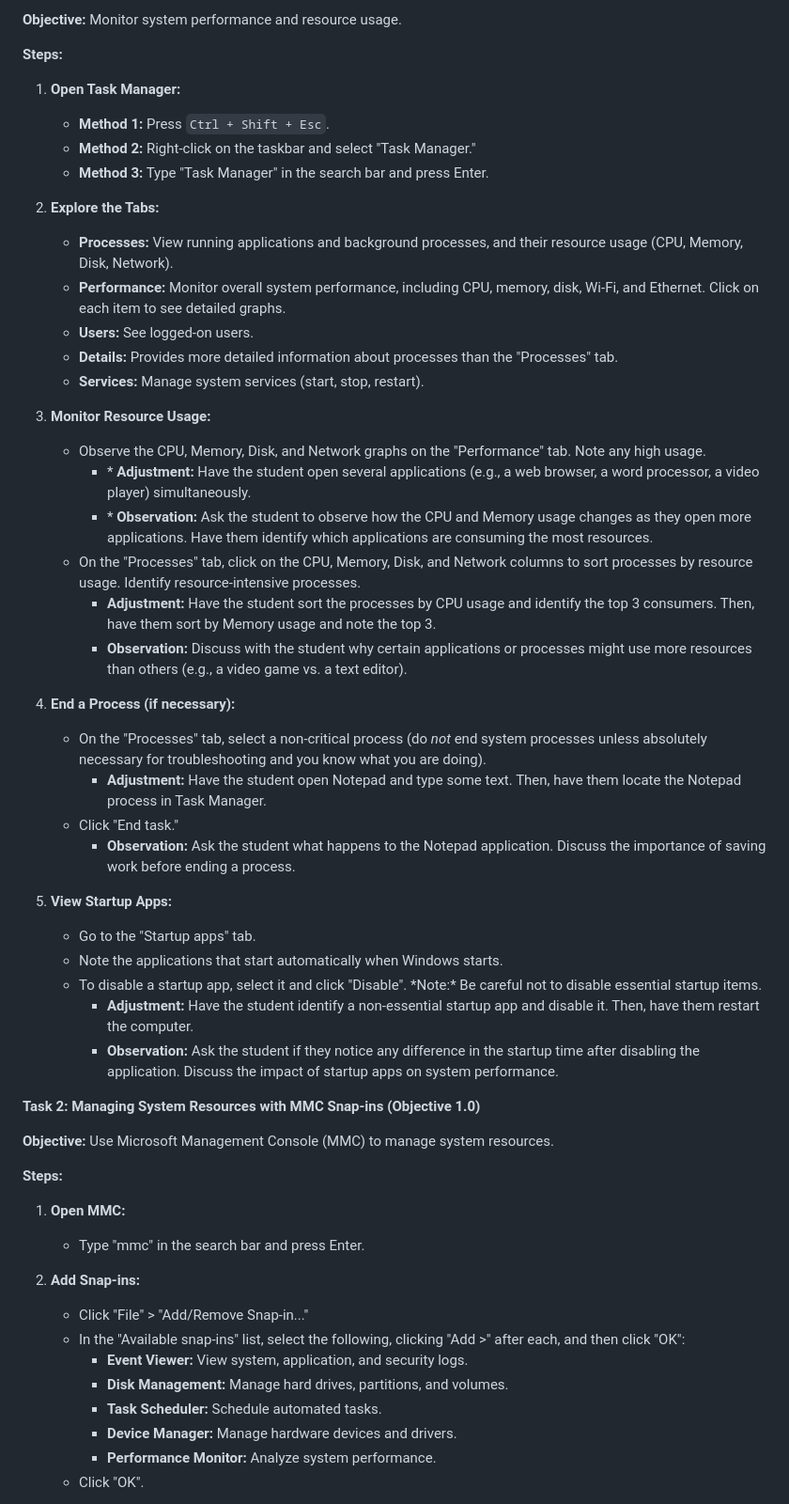
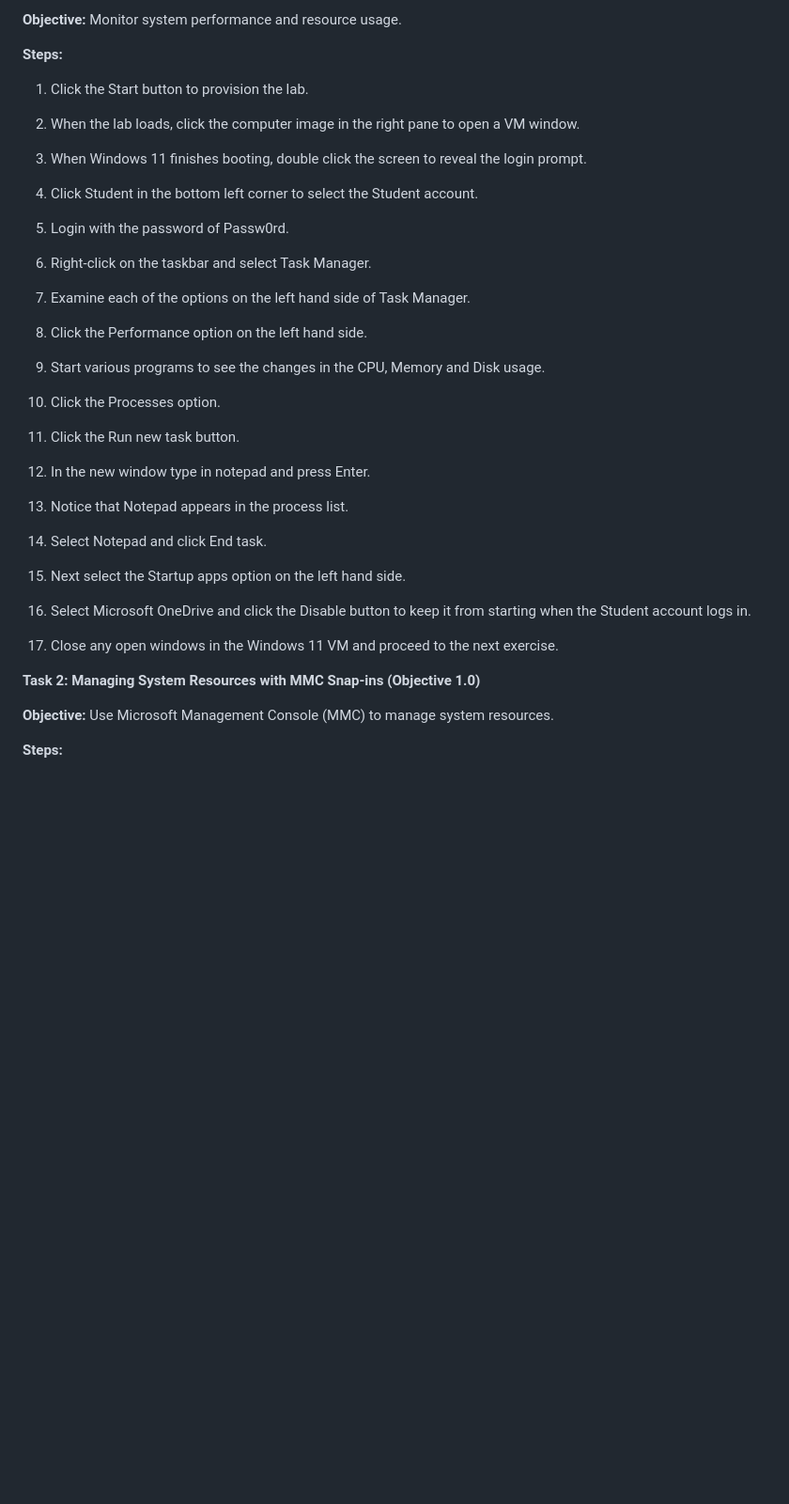
Before and after one commit to wonkastocks/A-12.220-LABS, a Markdown page: Lab_2-Windows_graphical_CLI.md, the part around one of its changes. Shown at 94% size. GitHub-like rendering; blank space fills up the shorter version.

```diff
--- a/Lab_2-Windows_graphical_CLI.md
+++ b/Lab_2-Windows_graphical_CLI.md
@@ -48,43 +48,41 @@ Here are detailed, step-by-step instructions for each of the tasks you listed, f
 
 **Steps:**
 
-1.  **Open Task Manager:**
+1. Click the Start button to provision the lab.
 
-    * **Method 1:** Press `Ctrl + Shift + Esc`.
-    * **Method 2:** Right-click on the taskbar and select "Task Manager."
-    * **Method 3:** Type "Task Manager" in the search bar and press Enter.
+2. When the lab loads, click the computer image in the right pane to open a VM window.
 
-2.  **Explore the Tabs:**
+3. When Windows 11 finishes booting, double click the screen to reveal the login prompt.
 
-    * **Processes:** View running applications and background processes, and their resource usage (CPU, Memory, Disk, Network).
-    * **Performance:** Monitor overall system performance, including CPU, memory, disk, Wi-Fi, and Ethernet. Click on each item to see detailed graphs.
-    * **Users:** See logged-on users.
-    * **Details:** Provides more detailed information about processes than the "Processes" tab.
-    * **Services:** Manage system services (start, stop, restart).
+4. Click Student in the bottom left corner to select the Student account.
 
-3.  **Monitor Resource Usage:**
+5. Login with the password of Passw0rd.
 
-    * Observe the CPU, Memory, Disk, and Network graphs on the "Performance" tab. Note any high usage.
-        * \* **Adjustment:** Have the student open several applications (e.g., a web browser, a word processor, a video player) simultaneously.
-        * \* **Observation:** Ask the student to observe how the CPU and Memory usage changes as they open more applications. Have them identify which applications are consuming the most resources.
-    * On the "Processes" tab, click on the CPU, Memory, Disk, and Network columns to sort processes by resource usage. Identify resource-intensive processes.
-        * **Adjustment:** Have the student sort the processes by CPU usage and identify the top 3 consumers. Then, have them sort by Memory usage and note the top 3.
-        * **Observation:** Discuss with the student why certain applications or processes might use more resources than others (e.g., a video game vs. a text editor).
+6. Right-click on the taskbar and select Task Manager.
 
-4.  **End a Process (if necessary):**
+7. Examine each of the options on the left hand side of Task Manager.
 
-    * On the "Processes" tab, select a non-critical process (do *not* end system processes unless absolutely necessary for troubleshooting and you know what you are doing).
-        * **Adjustment:** Have the student open Notepad and type some text. Then, have them locate the Notepad process in Task Manager.
-    * Click "End task."
-        * **Observation:** Ask the student what happens to the Notepad application. Discuss the importance of saving work before ending a process.
+8. Click the Performance option on the left hand side.
 
-5.  **View Startup Apps:**
+9. Start various programs to see the changes in the CPU, Memory and Disk usage.
 
-    * Go to the "Startup apps" tab.
-    * Note the applications that start automatically when Windows starts.
-    * To disable a startup app, select it and click "Disable". \*Note:\* Be careful not to disable essential startup items.
-        * **Adjustment:** Have the student identify a non-essential startup app and disable it. Then, have them restart the computer.
-        * **Observation:** Ask the student if they notice any difference in the startup time after disabling the application. Discuss the impact of startup apps on system performance.
+10. Click the Processes option.
+
+11. Click the Run new task button.
+
+12. In the new window type in notepad and press Enter.
+
+13. Notice that Notepad appears in the process list.
+
+14. Select Notepad and click End task.
+
+15. Next select the Startup apps option on the left hand side.
+
+16. Select Microsoft OneDrive and click the Disable button to keep it from starting when the Student account logs in.
+
+17. Close any open windows in the Windows 11 VM and proceed to the next exercise.
+
+
 
 **Task 2: Managing System Resources with MMC Snap-ins (Objective 1.0)**
 
@@ -92,18 +90,3 @@ Here are detailed, step-by-step instructions for each of the tasks you listed, f
 
 **Steps:**
 
-1.  **Open MMC:**
-
-    * Type "mmc" in the search bar and press Enter.
-
-2.  **Add Snap-ins:**
-
-    * Click "File" > "Add/Remove Snap-in..."
-    * In the "Available snap-ins" list, select the following, clicking "Add >" after each, and then click "OK":
-        * **Event Viewer:** View system, application, and security logs.
-        * **Disk Management:** Manage hard drives, partitions, and volumes.
-        * **Task Scheduler:** Schedule automated tasks.
-        * **Device Manager:** Manage hardware devices and drivers.
-        * **Performance Monitor:** Analyze system performance.
-    * Click "OK".
-
```
Also changed, not shown: other parts of Lab_2-Windows_graphical_CLI.md (+82 -97 lines).
